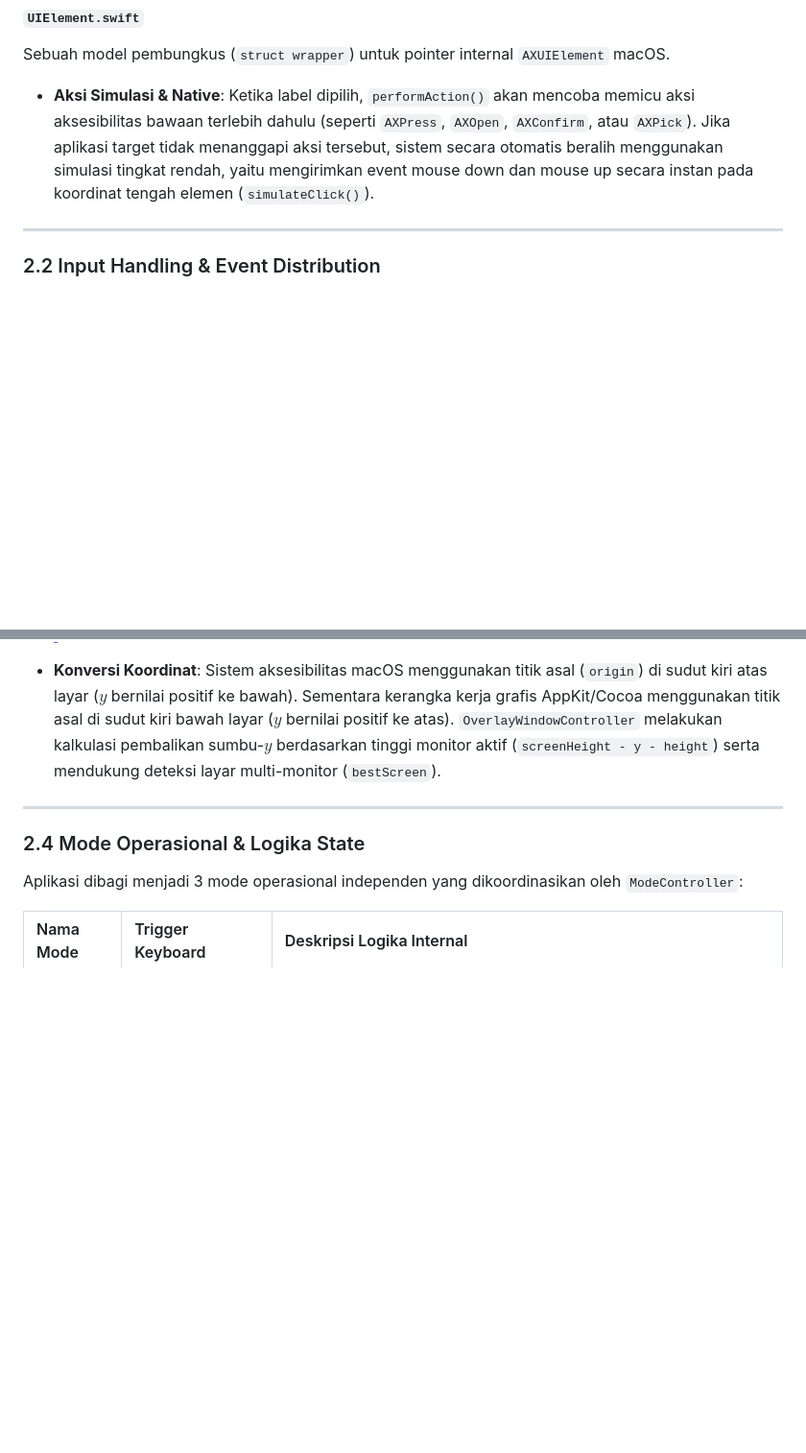
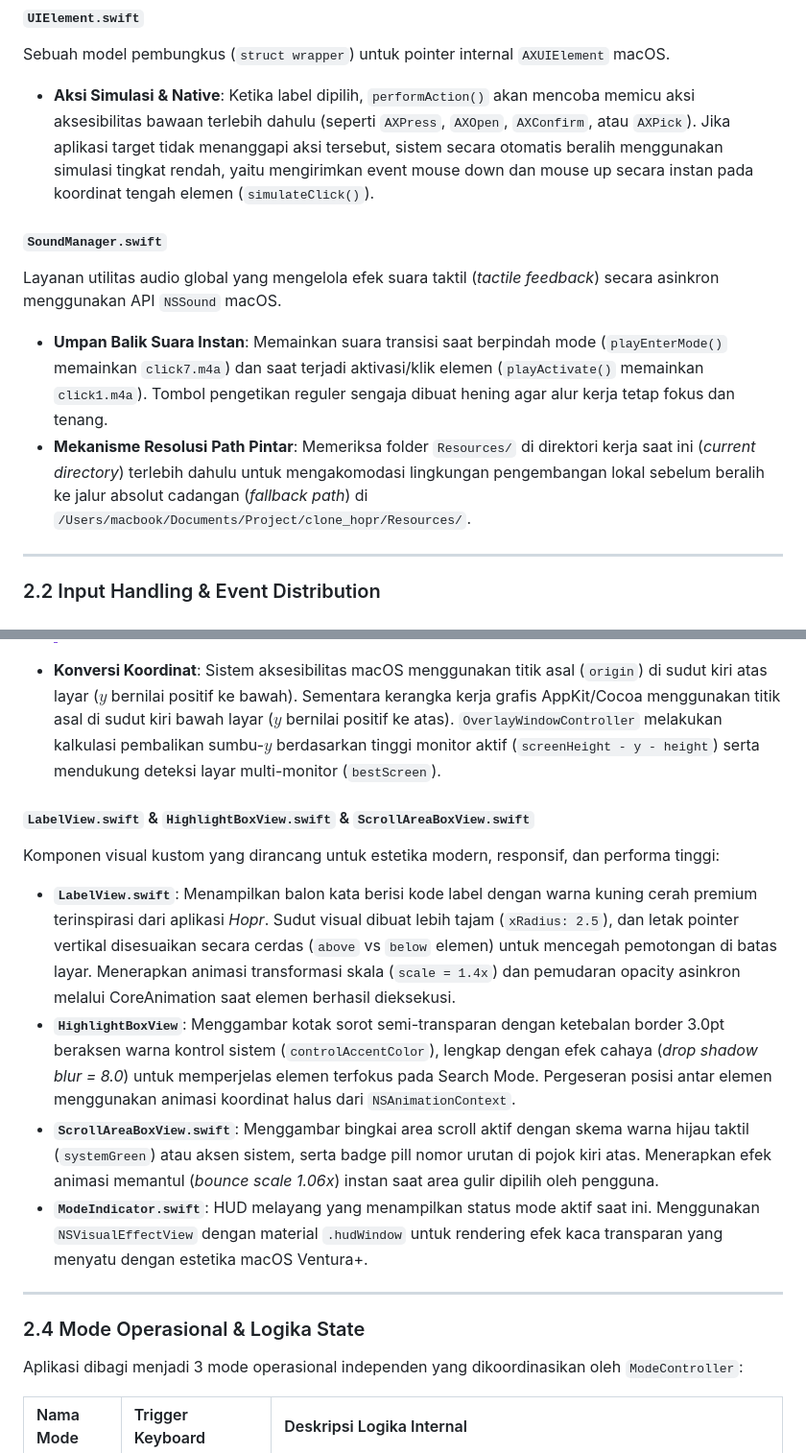
Before and after one commit to zerodevid/hopr, a Markdown page: ARCHITECTURAL_DOCUMENTATION.md, 2 parts joined by grey strips. Shown at 96% size. GitHub-like rendering; blank space fills up the shorter version.

```diff
--- a/ARCHITECTURAL_DOCUMENTATION.md
+++ b/ARCHITECTURAL_DOCUMENTATION.md
@@ -48,6 +48,11 @@ Layanan ini bertugas melakukan penelusuran (*tree traversal*) secara rekursif te
 Sebuah model pembungkus (`struct wrapper`) untuk pointer internal `AXUIElement` macOS.
 *   **Aksi Simulasi & Native**: Ketika label dipilih, `performAction()` akan mencoba memicu aksi aksesibilitas bawaan terlebih dahulu (seperti `AXPress`, `AXOpen`, `AXConfirm`, atau `AXPick`). Jika aplikasi target tidak menanggapi aksi tersebut, sistem secara otomatis beralih menggunakan simulasi tingkat rendah, yaitu mengirimkan event mouse down dan mouse up secara instan pada koordinat tengah elemen (`simulateClick()`).
 
+#### `SoundManager.swift`
+Layanan utilitas audio global yang mengelola efek suara taktil (*tactile feedback*) secara asinkron menggunakan API `NSSound` macOS.
+*   **Umpan Balik Suara Instan**: Memainkan suara transisi saat berpindah mode (`playEnterMode()` memainkan `click7.m4a`) dan saat terjadi aktivasi/klik elemen (`playActivate()` memainkan `click1.m4a`). Tombol pengetikan reguler sengaja dibuat hening agar alur kerja tetap fokus dan tenang.
+*   **Mekanisme Resolusi Path Pintar**: Memeriksa folder `Resources/` di direktori kerja saat ini (*current directory*) terlebih dahulu untuk mengakomodasi lingkungan pengembangan lokal sebelum beralih ke jalur absolut cadangan (*fallback path*) di `/Users/macbook/Documents/Project/clone_hopr/Resources/`.
+
 ---
 
 ### 2.2 Input Handling & Event Distribution
@@ -96,6 +101,13 @@ Merupakan komponen krusial yang mengontrol antarmuka grafis di layar.
 *   **Konversi Koordinat**:
     Sistem aksesibilitas macOS menggunakan titik asal (`origin`) di sudut kiri atas layar ($y$ bernilai positif ke bawah). Sementara kerangka kerja grafis AppKit/Cocoa menggunakan titik asal di sudut kiri bawah layar ($y$ bernilai positif ke atas). `OverlayWindowController` melakukan kalkulasi pembalikan sumbu-$y$ berdasarkan tinggi monitor aktif (`screenHeight - y - height`) serta mendukung deteksi layar multi-monitor (`bestScreen`).
 
+#### `LabelView.swift` & `HighlightBoxView.swift` & `ScrollAreaBoxView.swift`
+Komponen visual kustom yang dirancang untuk estetika modern, responsif, dan performa tinggi:
+*   **`LabelView.swift`**: Menampilkan balon kata berisi kode label dengan warna kuning cerah premium terinspirasi dari aplikasi *Hopr*. Sudut visual dibuat lebih tajam (`xRadius: 2.5`), dan letak pointer vertikal disesuaikan secara cerdas (`above` vs `below` elemen) untuk mencegah pemotongan di batas layar. Menerapkan animasi transformasi skala (`scale = 1.4x`) dan pemudaran opacity asinkron melalui CoreAnimation saat elemen berhasil dieksekusi.
+*   **`HighlightBoxView`**: Menggambar kotak sorot semi-transparan dengan ketebalan border 3.0pt beraksen warna kontrol sistem (`controlAccentColor`), lengkap dengan efek cahaya (*drop shadow blur = 8.0*) untuk memperjelas elemen terfokus pada Search Mode. Pergeseran posisi antar elemen menggunakan animasi koordinat halus dari `NSAnimationContext`.
+*   **`ScrollAreaBoxView.swift`**: Menggambar bingkai area scroll aktif dengan skema warna hijau taktil (`systemGreen`) atau aksen sistem, serta badge pill nomor urutan di pojok kiri atas. Menerapkan efek animasi memantul (*bounce scale 1.06x*) instan saat area gulir dipilih oleh pengguna.
+*   **`ModeIndicator.swift`**: HUD melayang yang menampilkan status mode aktif saat ini. Menggunakan `NSVisualEffectView` dengan material `.hudWindow` untuk rendering efek kaca transparan yang menyatu dengan estetika macOS Ventura+.
+
 ---
 
 ### 2.4 Mode Operasional & Logika State
```
Also changed, not shown: other parts of ARCHITECTURAL_DOCUMENTATION.md (+17 -2 lines), README.md (+30 -27 lines).
